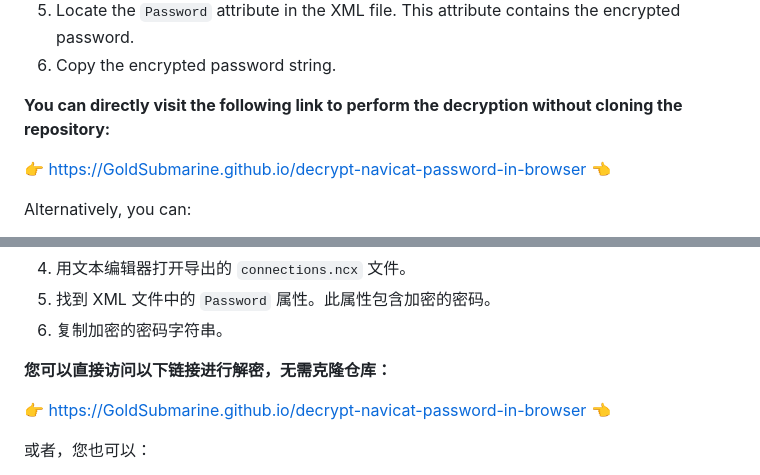
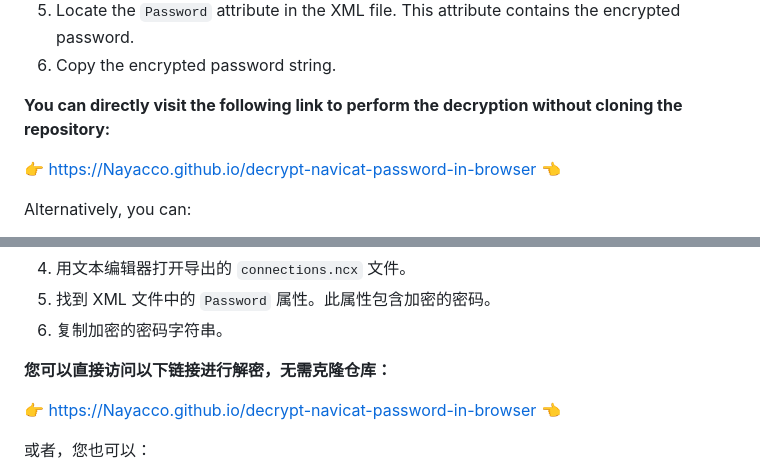
Before and after one commit to Nayacco/decrypt-navicat-password-in-browser, a Markdown page: README.md, 2 parts joined by grey strips. Drawn GitHub-style.

```diff
--- a/README.md
+++ b/README.md
@@ -26,7 +26,7 @@ To decrypt a Navicat password, you first need to export and obtain the encrypted
 
 **You can directly visit the following link to perform the decryption without cloning the repository:**
 
-👉 [https://GoldSubmarine.github.io/decrypt-navicat-password-in-browser](https://GoldSubmarine.github.io/decrypt-navicat-password-in-browser) 👈
+👉 [https://Nayacco.github.io/decrypt-navicat-password-in-browser](https://Nayacco.github.io/decrypt-navicat-password-in-browser) 👈
 
 Alternatively, you can:
 1. Clone or download this repository.
@@ -65,7 +65,7 @@ All decryption processes are handled locally within your browser. Your password
 
 **您可以直接访问以下链接进行解密，无需克隆仓库：**
 
-👉 [https://GoldSubmarine.github.io/decrypt-navicat-password-in-browser](https://GoldSubmarine.github.io/decrypt-navicat-password-in-browser) 👈
+👉 [https://Nayacco.github.io/decrypt-navicat-password-in-browser](https://Nayacco.github.io/decrypt-navicat-password-in-browser) 👈
 
 或者，您也可以：
 1. 克隆或下载此仓库。
```
